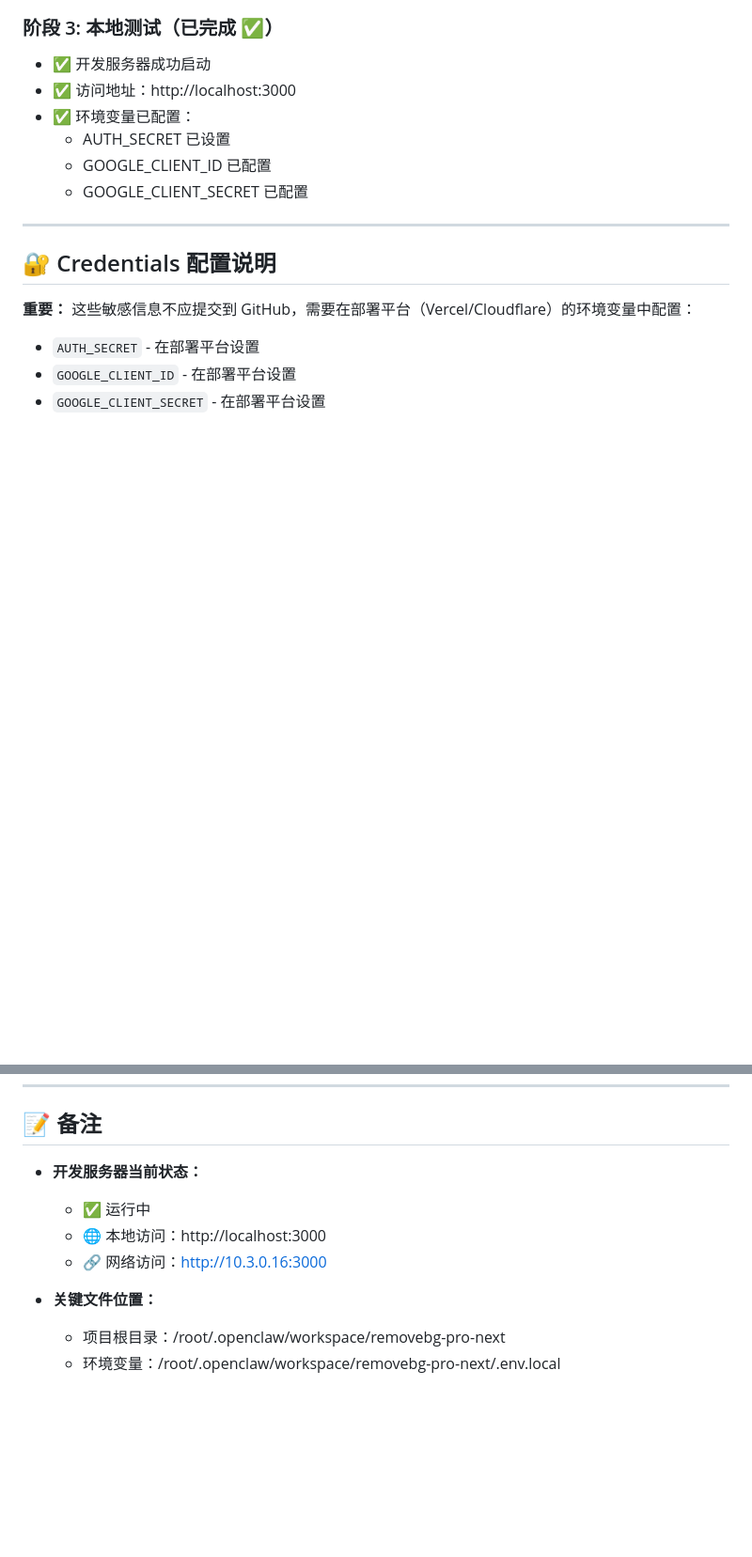
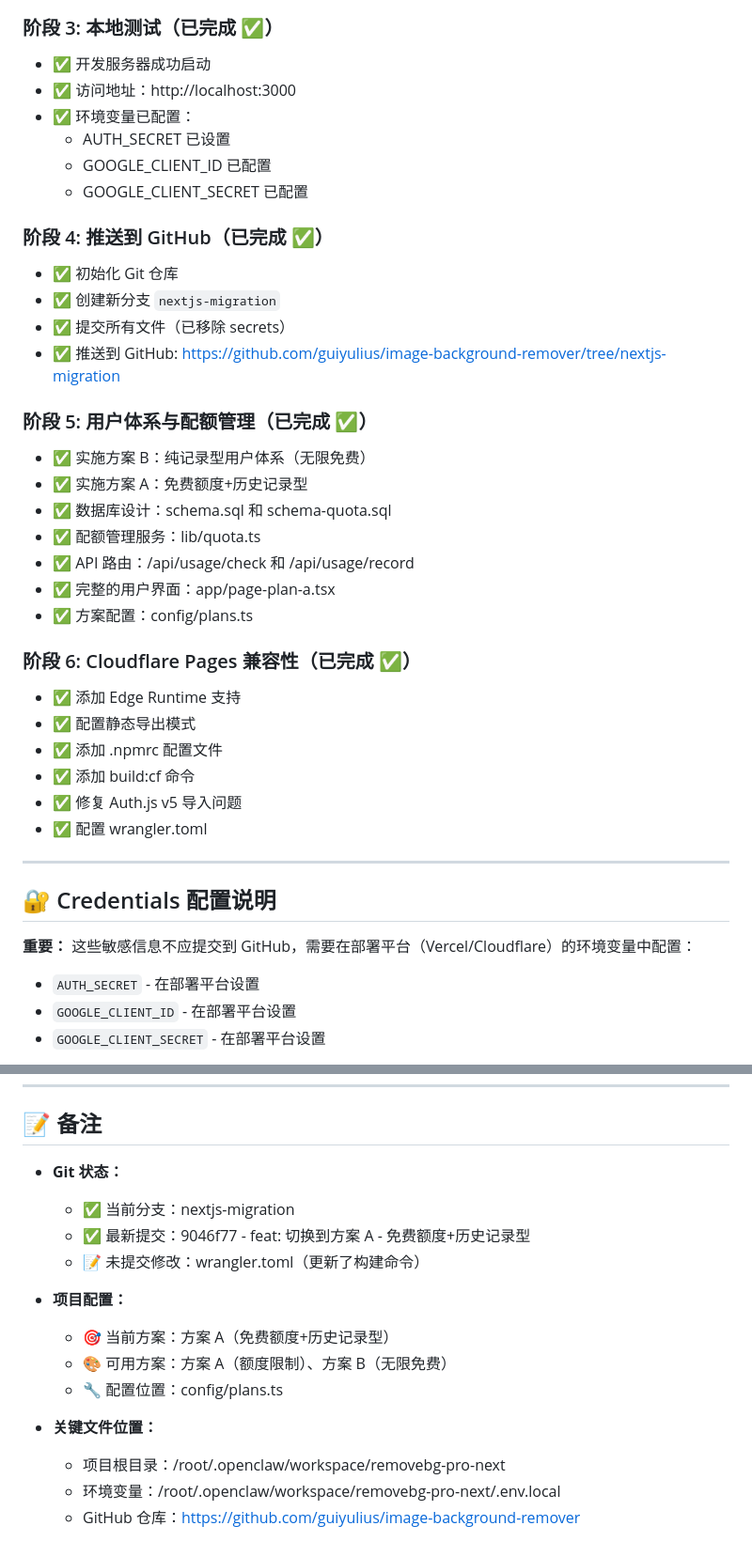
Before and after one commit to guiyulius/image-background-remover, a Markdown page: PROGRESS.md, 2 parts joined by grey strips. Shown at 94% size. GitHub-like rendering; blank space fills up the shorter version.

```diff
--- a/PROGRESS.md
+++ b/PROGRESS.md
@@ -32,6 +32,32 @@
   - GOOGLE_CLIENT_ID 已配置
   - GOOGLE_CLIENT_SECRET 已配置
 
+### 阶段 4: 推送到 GitHub（已完成 ✅）
+
+- ✅ 初始化 Git 仓库
+- ✅ 创建新分支 `nextjs-migration`
+- ✅ 提交所有文件（已移除 secrets）
+- ✅ 推送到 GitHub: https://github.com/guiyulius/image-background-remover/tree/nextjs-migration
+
+### 阶段 5: 用户体系与配额管理（已完成 ✅）
+
+- ✅ 实施方案 B：纯记录型用户体系（无限免费）
+- ✅ 实施方案 A：免费额度+历史记录型
+- ✅ 数据库设计：schema.sql 和 schema-quota.sql
+- ✅ 配额管理服务：lib/quota.ts
+- ✅ API 路由：/api/usage/check 和 /api/usage/record
+- ✅ 完整的用户界面：app/page-plan-a.tsx
+- ✅ 方案配置：config/plans.ts
+
+### 阶段 6: Cloudflare Pages 兼容性（已完成 ✅）
+
+- ✅ 添加 Edge Runtime 支持
+- ✅ 配置静态导出模式
+- ✅ 添加 .npmrc 配置文件
+- ✅ 添加 build:cf 命令
+- ✅ 修复 Auth.js v5 导入问题
+- ✅ 配置 wrangler.toml
+
 ---
 
 ## 🔐 Credentials 配置说明
@@ -157,11 +175,17 @@
 
 ## 📝 备注
 
-- **开发服务器当前状态：**
-  - ✅ 运行中
-  - 🌐 本地访问：http://localhost:3000
-  - 🔗 网络访问：http://10.3.0.16:3000
+- **Git 状态：**
+  - ✅ 当前分支：nextjs-migration
+  - ✅ 最新提交：9046f77 - feat: 切换到方案 A - 免费额度+历史记录型
+  - 📝 未提交修改：wrangler.toml（更新了构建命令）
+
+- **项目配置：**
+  - 🎯 当前方案：方案 A（免费额度+历史记录型）
+  - 🎨 可用方案：方案 A（额度限制）、方案 B（无限免费）
+  - 🔧 配置位置：config/plans.ts
 
 - **关键文件位置：**
   - 项目根目录：/root/.openclaw/workspace/removebg-pro-next
   - 环境变量：/root/.openclaw/workspace/removebg-pro-next/.env.local
+  - GitHub 仓库：https://github.com/guiyulius/image-background-remover
```
Also changed, not shown: other parts of PROGRESS.md (+47 -55 lines).
